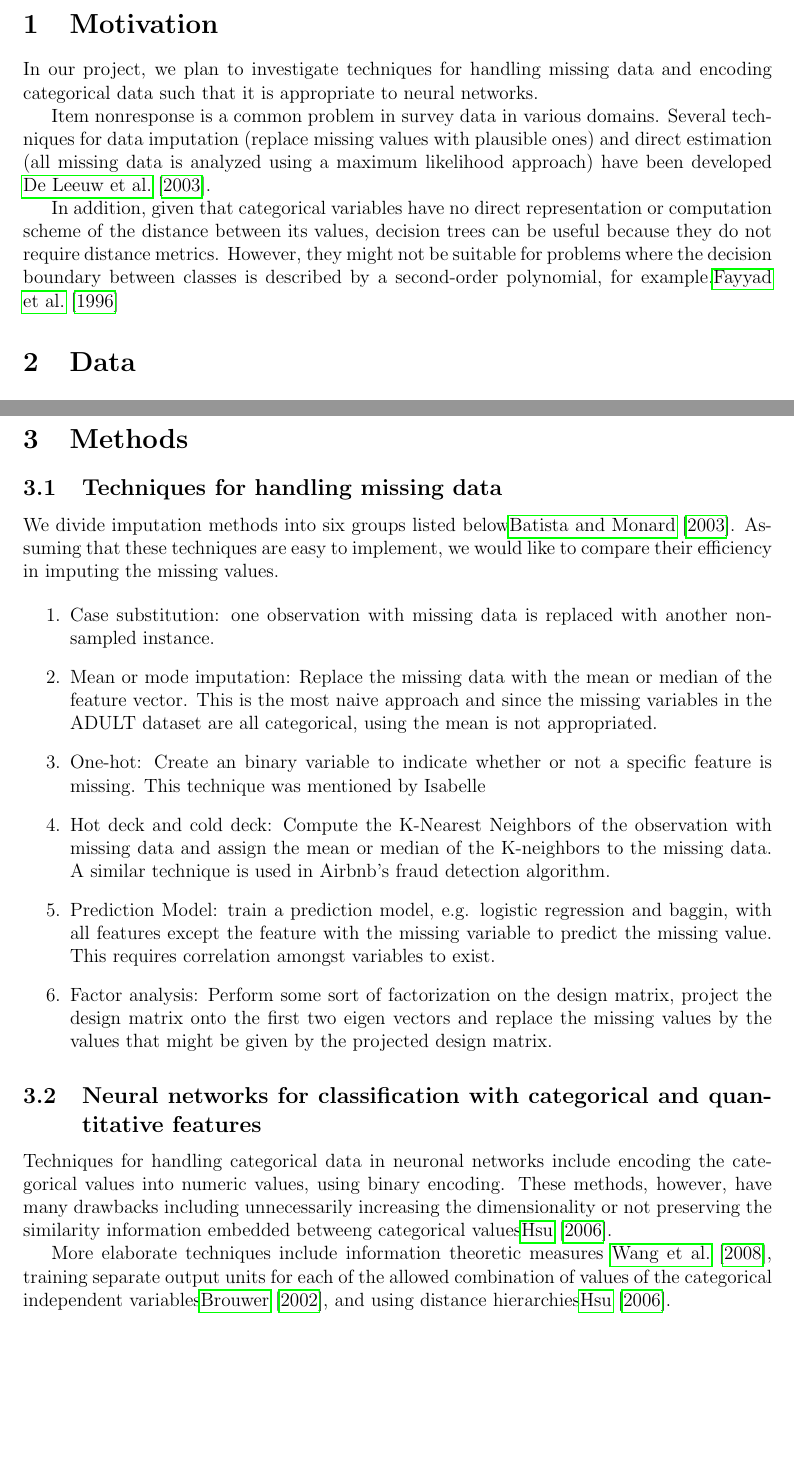
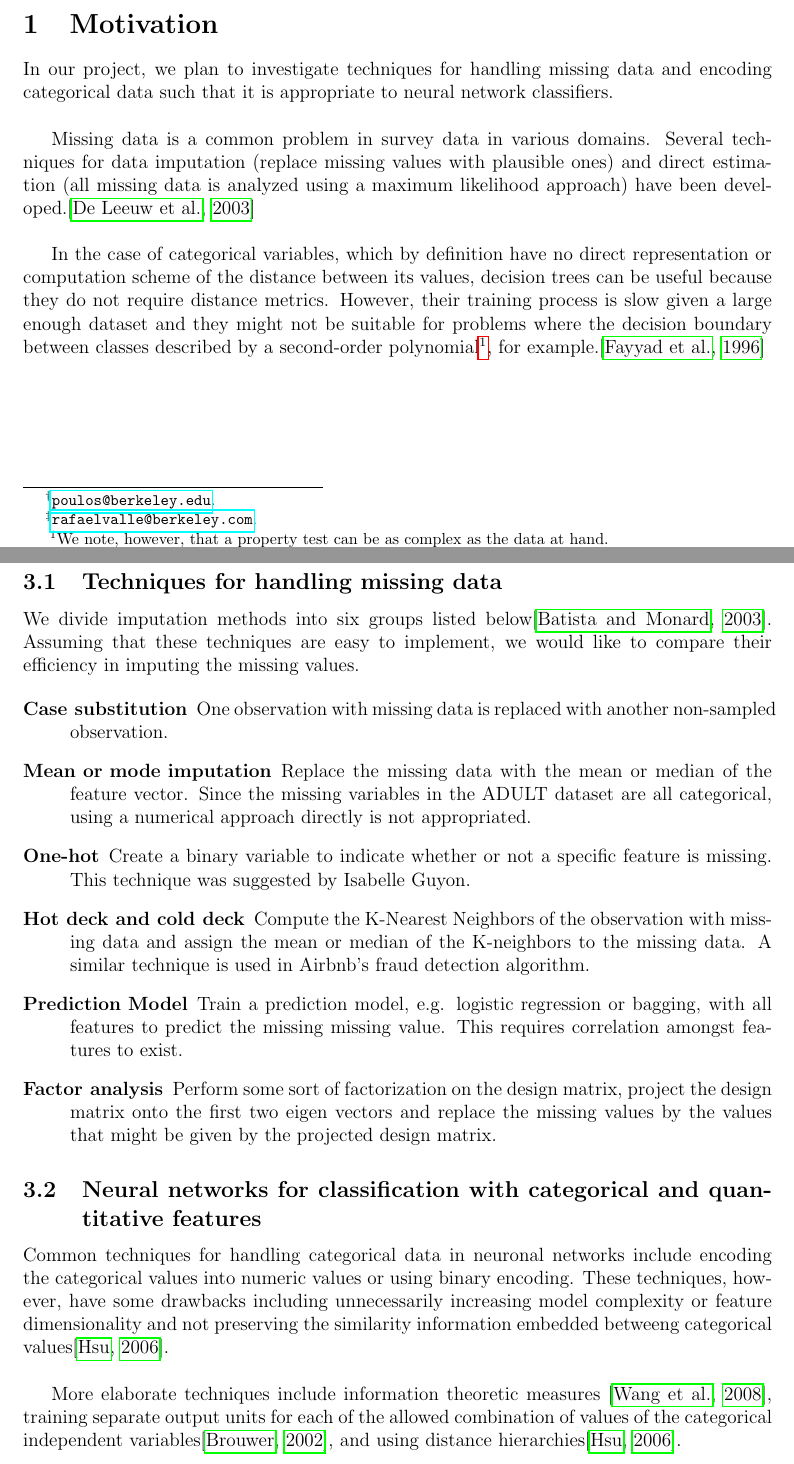
Before and after one commit to jvpoulos/cs289-project, a LaTeX document (initial-report/initial-report.tex): two parts of pages 1 and 6 of 7 before the commit and two parts of pages 1 and 6 of 8 after it, joined at a grey line, cut so that both start at the same text, the shorter picture padded with empty space. Compiled offline with pdfLaTeX.

Commit message:
small correction in text and formatting

```diff
--- a/initial-report/initial-report.tex
+++ b/initial-report/initial-report.tex
@@ -112,31 +116,33 @@ Jason Poulos\thanks{\href{mailto:poulos@berkeley.edu}{\nolinkurl{poulos@berkeley
 \maketitle
 
 \section{Motivation}
-In our project, we plan to investigate techniques for handling missing data and
-encoding categorical data such that it is appropriate to neural networks.
-
-% As a first step, we plan to use NNets for income prediction ($income \geq \$
-% 50K/yr$) on the Adult dataset.
-
 %Include necessary background information:
   % What is the application domain and/or field of research?
   % Why is the problem important?
   % What specific questions are you trying to answer?
+In our project, we plan to investigate techniques for handling missing data and
+encoding categorical data such that it is appropriate to neural network
+classifiers. \\
 
-Item nonresponse is a common problem in survey data in various domains. Several
+Missing data is a common problem in survey data in various domains. Several
 techniques for data imputation (replace missing values with plausible ones) and
 direct estimation (all missing data is analyzed using a maximum likelihood
-approach) have been developed \cite{de2003prevention}.
+approach) have been developed.\citep{de2003prevention} \\
 
+In the case of categorical variables, which by definition have no direct
+representation or computation scheme of the distance between its values,
+decision trees can be useful because they do not require distance metrics.
+However, their training process is slow given a large enough dataset and they
+might not be suitable for problems where the decision boundary between classes
+described by a second-order polynomial\footnote{We note, however, that a
+property test can be as complex as the data at hand.}, for
+example.\citep{fayyad1996data} \\
 
-In addition, given that categorical variables have no direct representation or computation scheme of the distance between its values, decision trees can be useful because they do not require distance metrics. However, they might not be suitable for problems where the decision boundary between classes is described by a second-order polynomial, for example.\cite{fayyad1996data}
-
+\newpage
 \section{Data}
 \subsection{Benchmarks}
 % Table comparing accuracies for different models
-=======
-
-%Talk about what data sources you are planning to use, including number of samples and number of features (if it's visual data -- include a sample).
+% Talk about what data sources you are planning to use, including number of samples and number of features (if it's visual data -- include a sample).
 
 We plan to experiment with the Adult dataset from the UCI Machine Learning Repository \citep{Lichman2013}. The dataset has 48,842 samples ($\mathrm{train}=32,561$ and $\mathrm{test}=1,6281$). The dataset contains 14 features: 6 continuous and 8 categorical. The prediction task is to determine whether a person makes over \$50,000 a year; 24\% of individuals in the training data make more than this amount. \\
 
@@ -201,43 +207,44 @@ Uncovering patterns of missing values in the dataset will help select strategies
 
 \subsection{Techniques for handling missing data}
 We divide imputation methods into six groups listed
-below\cite{batista2003analysis}. Assuming that these techniques are easy to
+below\citep{batista2003analysis}. Assuming that these techniques are easy to
 implement, we would like to compare their efficiency in imputing the missing
 values.
 
-\begin{enumerate}
-\item Case substitution: one observation with missing data is replaced with
-    another non-sampled instance.
-\item Mean or mode imputation: Replace the missing data with the mean or median of
-    the feature vector. This is the most naive approach and since the missing
-    variables in the ADULT dataset are all categorical, using the mean is not
-    appropriated.
-\item One-hot: Create an binary variable to indicate whether or not a specific
-    feature is missing. This technique was mentioned by Isabelle
-\item Hot deck and cold deck: Compute the K-Nearest Neighbors of the
+\begin{description}
+\item[Case substitution] One observation with missing data is replaced with
+another non-sampled observation.
+\item[Mean or mode imputation] Replace the missing data with the mean or median of
+    the feature vector. Since the missing variables in the ADULT dataset are
+    all categorical, using a numerical approach directly is not appropriated.
+\item[One-hot] Create a binary variable to indicate whether or not a specific
+    feature is missing. This technique was suggested by Isabelle Guyon.
+\item[Hot deck and cold deck] Compute the K-Nearest Neighbors of the
     observation with missing data and assign the mean or median of the K-neighbors
     to the missing data. A similar technique is used in Airbnb's fraud detection
     algorithm.
-\item Prediction Model: train a prediction model, e.g. logistic regression and
-    baggin, with all features except the feature with the missing variable to
-    predict the missing value. This requires correlation amongst variables to
-    exist.
-\item Factor analysis: Perform some sort of factorization on the design
+\item[Prediction Model] Train a prediction model, e.g. logistic regression or
+    bagging, with all features to predict the missing missing value. This
+    requires correlation amongst features to exist.
+\item[Factor analysis] Perform some sort of factorization on the design
     matrix, project the design matrix onto the first two eigen vectors and
     replace the missing values by the values that might be given by the
     projected design matrix.
-\end{enumerate}
+\end{description}
 
 \subsection{Neural networks for classification with categorical and
-quantitative features}  Techniques for handling categorical data in neuronal
-networks include encoding the categorical values into numeric values, using
-binary encoding. These methods, however, have many drawbacks including
-unnecessarily increasing the dimensionality or not preserving the similarity
-information embedded betweeng categorical values\cite{hsu2006generalizing}.
+quantitative features}  Common techniques for handling categorical data in
+neuronal networks include encoding the categorical values into numeric values
+or using binary encoding. These techniques, however, have some drawbacks
+including unnecessarily increasing model complexity or feature dimensionality
+and not preserving the similarity information embedded betweeng categorical
+values\citep{hsu2006generalizing}.\\
 
 More elaborate techniques include information theoretic measures
-\cite{wang2008categorical}, training separate output units for
+\citep{wang2008categorical}, training separate output units for
 each of the allowed combination of values of the categorical independent
-variables\cite{brouwer2002feed}, and using distance
-hierarchies\cite{hsu2006generalizing}.
+variables\citep{brouwer2002feed}, and using distance
+hierarchies\citep{hsu2006generalizing}.
+
+\newpage
 \section{Anticipated results}
```
Also changed, not shown: initial-report/initial-report.bbl (deleted), initial-report/initial-report.tex (19 more changed lines), 1 other file.
